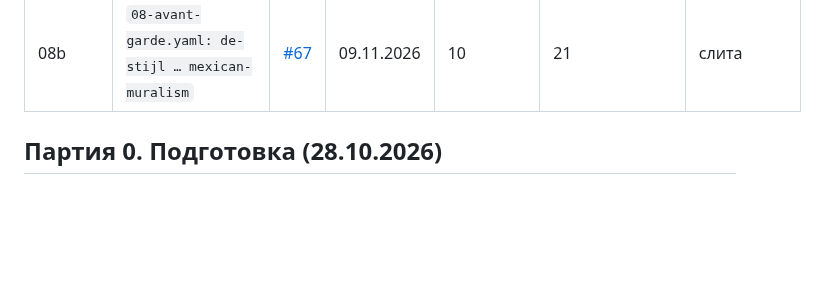
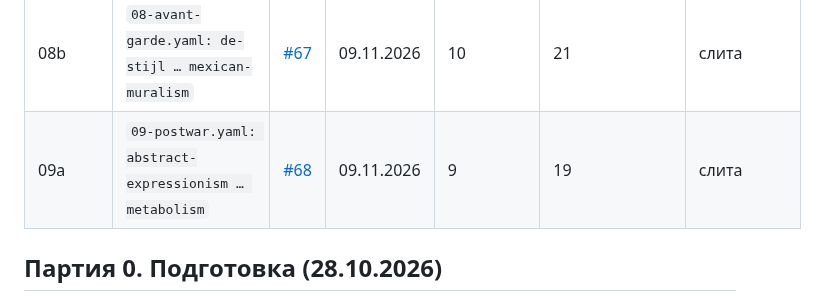
Before and after one commit to amchercashin/aesthetics-atlas, a Markdown page: docs/card-review-2026.md, the part around one of its changes. GitHub-like rendering; blank space fills up the shorter version.

```diff
--- a/docs/card-review-2026.md
+++ b/docs/card-review-2026.md
@@ -35,6 +35,7 @@
 | 07 | `07-fin-de-siecle.yaml` | [#65](https://github.com/amchercashin/aesthetics-atlas/pull/65) | 09.11.2026 | 10 | 20 | слита |
 | 08a | `08-avant-garde.yaml: cubism … surrealism` | [#66](https://github.com/amchercashin/aesthetics-atlas/pull/66) | 09.11.2026 | 10 | 20 | слита |
 | 08b | `08-avant-garde.yaml: de-stijl … mexican-muralism` | [#67](https://github.com/amchercashin/aesthetics-atlas/pull/67) | 09.11.2026 | 10 | 21 | слита |
+| 09a | `09-postwar.yaml: abstract-expressionism … metabolism` | [#68](https://github.com/amchercashin/aesthetics-atlas/pull/68) | 09.11.2026 | 9 | 19 | слита |
 
 ## Партия 0. Подготовка (28.10.2026)
 
```
Also changed, not shown: other parts of docs/card-review-2026.md (+1 -1 lines).
